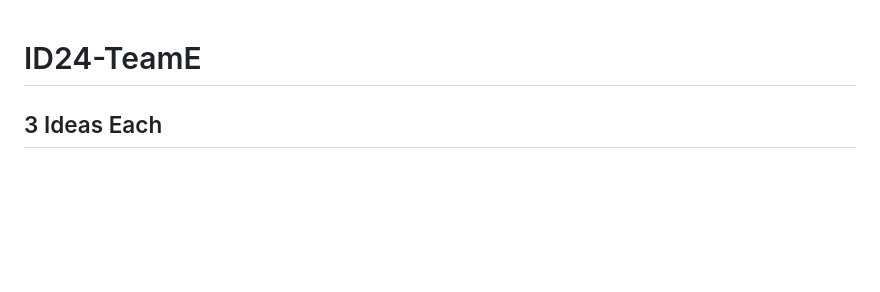
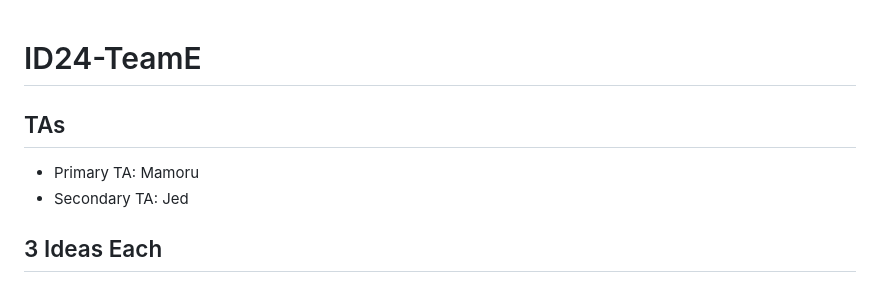
Before and after one commit to UoB-Interactive-Devices/ID24-TeamE, a Markdown page: README.md, the part around the change. Drawn GitHub-style; blank space fills up the shorter version.

```diff
--- a/README.md
+++ b/README.md
@@ -1,4 +1,9 @@
 # ID24-TeamE
+
+## TAs ##
+- Primary TA: Mamoru
+- Secondary TA: Jed
+
 ## 3 Ideas Each
 ### Jeremy
 - **Immortalise your museum visit**: Visitors can scan artefacts and plaques that they find interesting and at the end of the visit turn it into a cohesive story/painting/comic centred around their unique experience around the museum. Makes use of generative AI and any information the user provides to make it more personal and memorable. (obviously precautions with cultural appropriation or depicting a user on the wrong side of history).
```
